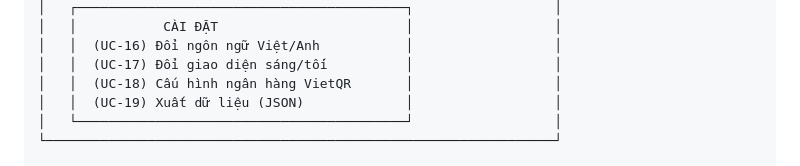
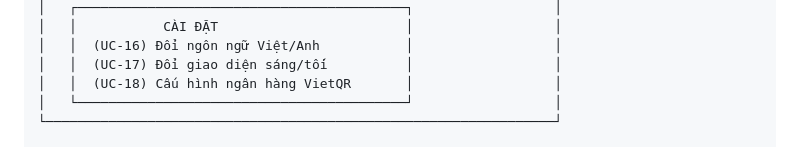
Before and after one commit to muoibuon/muoibuonteam_midterm, a Markdown page: Documentation/UML_Architecture.md, the part around the change. GitHub-like rendering.

```diff
--- a/Documentation/UML_Architecture.md
+++ b/Documentation/UML_Architecture.md
@@ -62,7 +62,6 @@
 │   │  (UC-16) Đổi ngôn ngữ Việt/Anh           │                  │
 │   │  (UC-17) Đổi giao diện sáng/tối          │                  │
 │   │  (UC-18) Cấu hình ngân hàng VietQR       │                  │
-│   │  (UC-19) Xuất dữ liệu (JSON)             │                  │
 │   └──────────────────────────────────────────┘                  │
 └─────────────────────────────────────────────────────────────────┘
 
```
